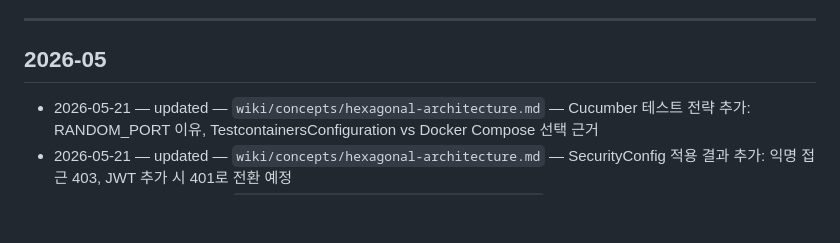
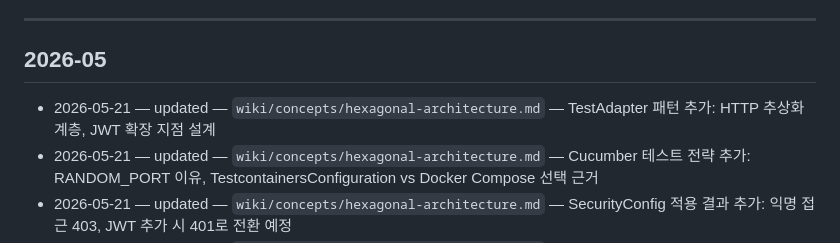
Before and after one commit to d0ikim/DAZZ, a Markdown page: wiki/log.md, the part around the change. Drawn GitHub-style; blank space fills up the shorter version.

```diff
--- a/wiki/log.md
+++ b/wiki/log.md
@@ -10,6 +10,7 @@
 
 ## 2026-05
 
+- 2026-05-21 — updated — `wiki/concepts/hexagonal-architecture.md` — TestAdapter 패턴 추가: HTTP 추상화 계층, JWT 확장 지점 설계
 - 2026-05-21 — updated — `wiki/concepts/hexagonal-architecture.md` — Cucumber 테스트 전략 추가: RANDOM_PORT 이유, TestcontainersConfiguration vs Docker Compose 선택 근거
 - 2026-05-21 — updated — `wiki/concepts/hexagonal-architecture.md` — SecurityConfig 적용 결과 추가: 익명 접근 403, JWT 추가 시 401로 전환 예정
 - 2026-05-21 — updated — `wiki/concepts/hexagonal-architecture.md` — 로컬 dev 환경 포트 확정 (MySQL 3307, Redis 6379, Kafka 9092) 및 Spring Security 기본 동작 메모 추가
```
Also changed, not shown: wiki/concepts/hexagonal-architecture.md (+7 -0 lines).
